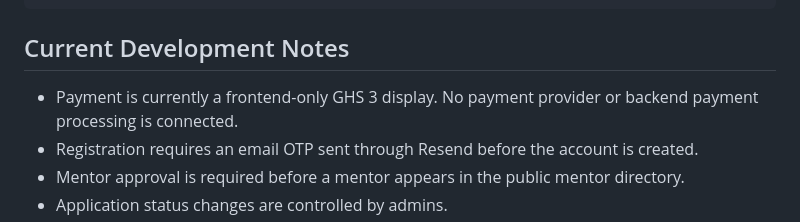
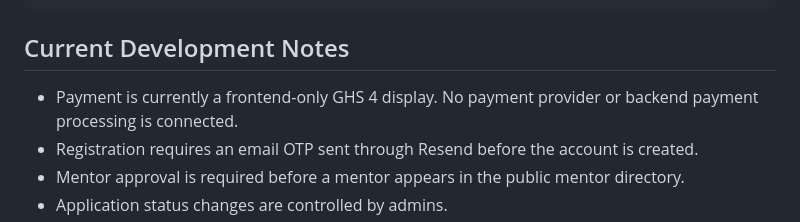
Before and after one commit to Allan612-glitch/Fortune-Intern-Developers, a Markdown page: README.md, the part around the change. GitHub-like rendering.

Commit message:
¢3 was chandged to ¢4

```diff
--- a/README.md
+++ b/README.md
@@ -227,7 +227,7 @@ node -e "const fs=require('fs'); const html=fs.readFileSync('Frontend/index.html
 
 ## Current Development Notes
 
-- Payment is currently a frontend-only GHS 3 display. No payment provider or backend payment processing is connected.
+- Payment is currently a frontend-only GHS 4 display. No payment provider or backend payment processing is connected.
 - Registration requires an email OTP sent through Resend before the account is created.
 - Mentor approval is required before a mentor appears in the public mentor directory.
 - Application status changes are controlled by admins.
```
